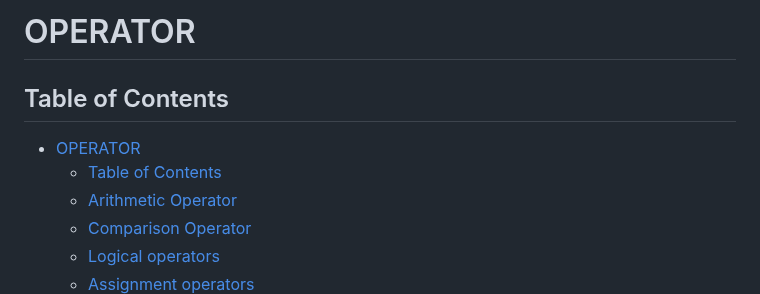
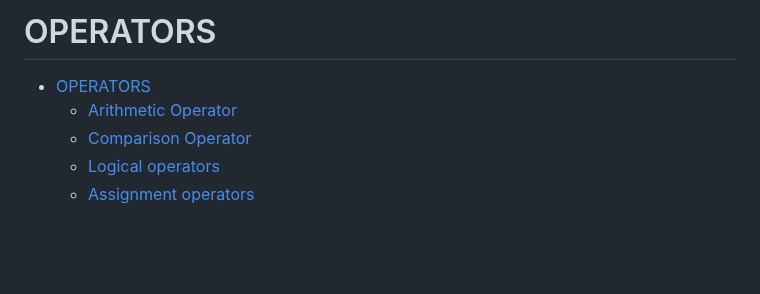
Before and after one commit to gyamzosherpa/Ultimate-Javascript-2023, a Markdown page: 03-operators/README.MD, the part around the change. GitHub-like rendering; blank space fills up the shorter version.

Commit message:
operators table of contents modified

```diff
--- a/03-operators/README.MD
+++ b/03-operators/README.MD
@@ -1,9 +1,6 @@
-# OPERATOR
+# OPERATORS
 
-## Table of Contents
-
-- [OPERATOR](#operator)
-  - [Table of Contents](#table-of-contents)
+- [OPERATORS](#operators)
   - [Arithmetic Operator](#arithmetic-operator)
   - [Comparison Operator](#comparison-operator)
   - [Logical operators](#logical-operators)
```
